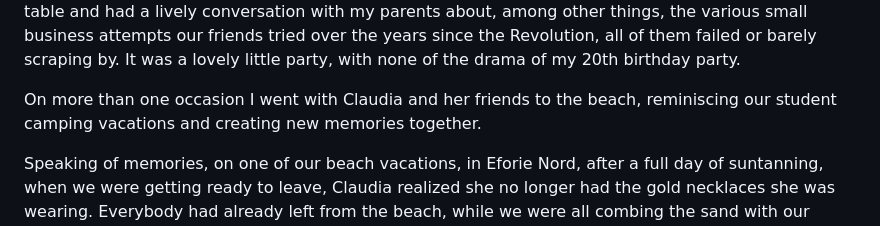
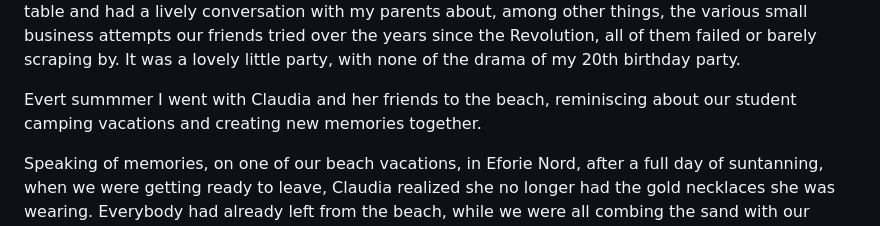
Before and after one commit to gamihaila/memoirs, a Markdown page: docs/claudia.md, the part around the change. GitHub-like rendering.

```diff
--- a/docs/claudia.md
+++ b/docs/claudia.md
@@ -91,8 +91,8 @@ On my 30th birthday, my parents had a small party for me in their apartment. Oth
 I invited Claudia too, and she dropped everything and came. We all sat around the large living room table and had a lively conversation with my parents about, among other things, the various small business attempts our friends tried over the years since the Revolution, all of them failed or barely scraping by. It was a lovely little party, with none of the drama of my 20th birthday party.
 
 
-On more than one occasion I went with Claudia and her
-friends to the beach, reminiscing our student camping vacations and
+Evert summmer I went with Claudia and her
+friends to the beach, reminiscing about our student camping vacations and
 creating new memories together.
 
 Speaking of memories, on one of our beach vacations, in Eforie Nord,
```
